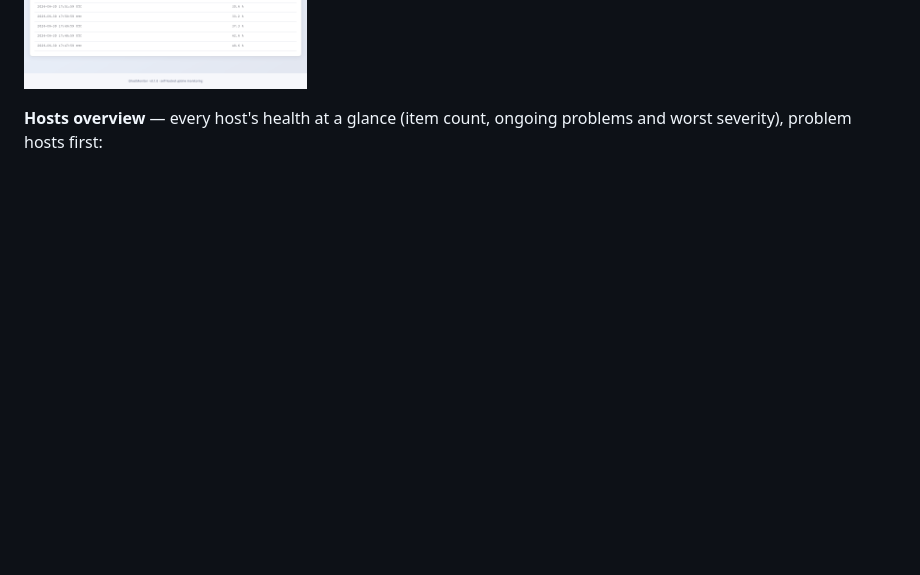
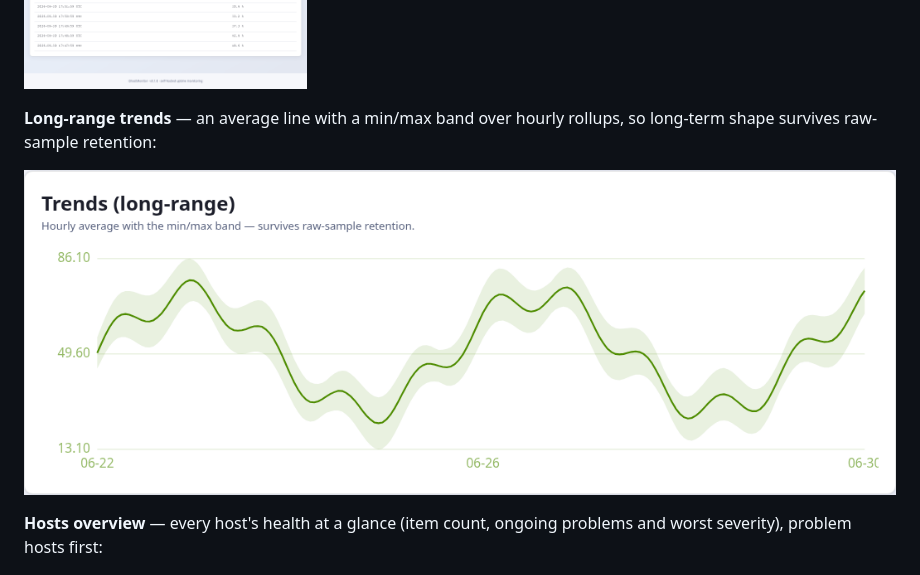
Before and after one commit to stackopshq/ghostmon, a Markdown page: README.md, the part around the change. Drawn GitHub-style; pictures changed too: docs/assets/longrange-chart.png (added); blank space fills up the shorter version.

```diff
--- a/README.md
+++ b/README.md
@@ -80,6 +80,11 @@ rollups, and recent values:
 library) over an item's history:
 
 ![Server-rendered item history chart](docs/assets/item-history-chart.png)
+
+**Long-range trends** — an average line with a min/max band over hourly rollups, so
+long-term shape survives raw-sample retention:
+
+![Long-range trend chart with min/max band](docs/assets/longrange-chart.png)
 
 **Hosts overview** — every host's health at a glance (item count, ongoing problems
 and worst severity), problem hosts first:
```
Also changed, not shown: docs/roadmap.md (+3 -1 lines), 6 other files.
